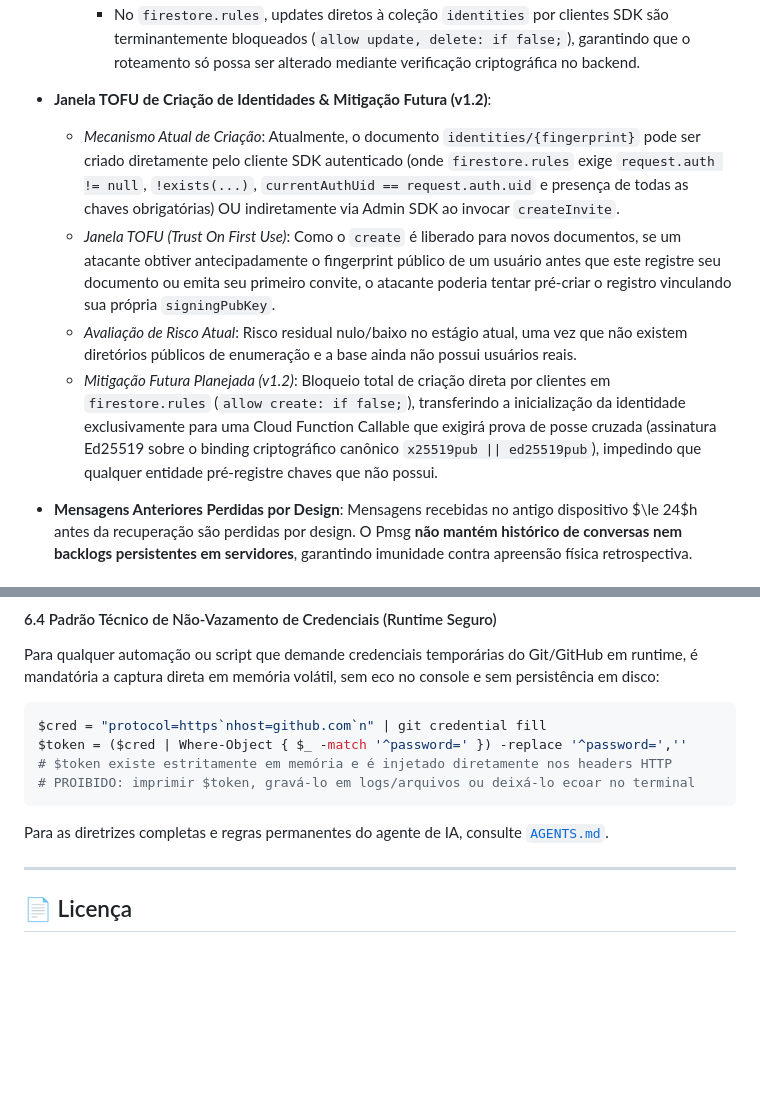
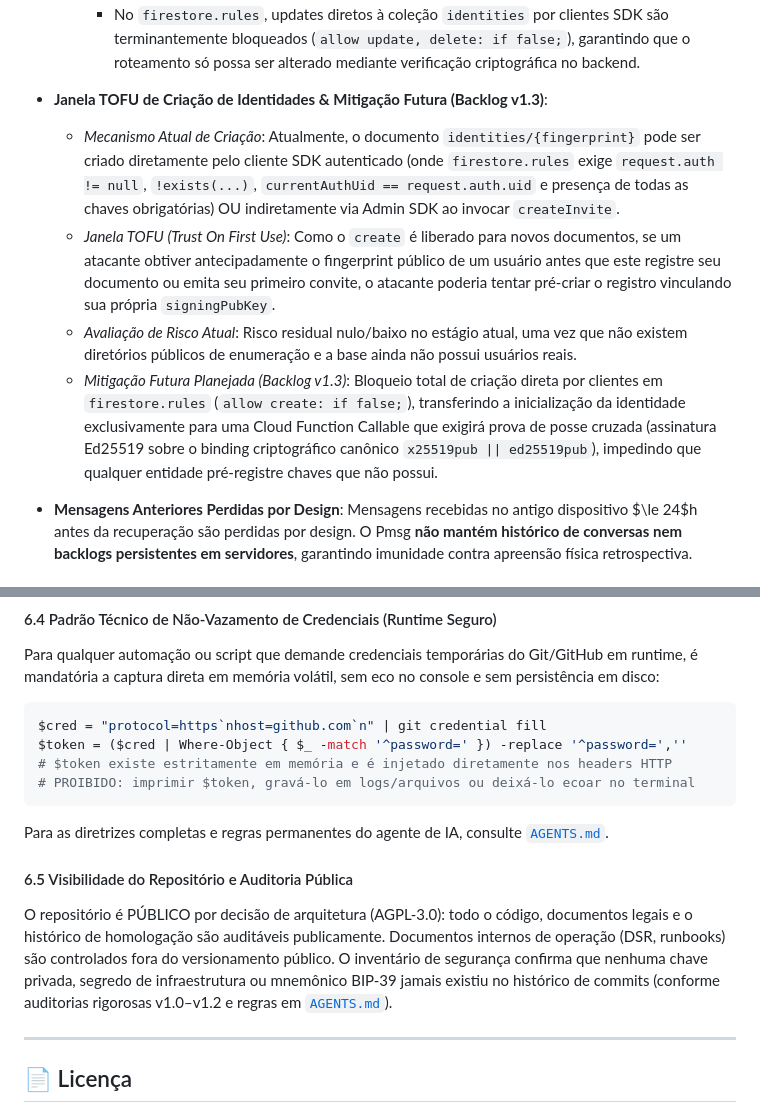
Before and after one commit to sampaiofa-tech/Pmsg, a Markdown page: README.md, 2 parts joined by grey strips. GitHub-like rendering; blank space fills up the shorter version.

Commit message:
docs(lgpd): documenta arquitetura de repositorio publico e ausencia de segredos

````diff
--- a/README.md
+++ b/README.md
@@ -191,11 +191,11 @@ O Pmsg **rejeitou expressamente** a implementação de um diretório centralizad
     - A assinatura é verificada contra o `signingPubKey` registrado no documento. Chamadas sem assinatura válida ou originadas por contatos atacantes são rejeitadas com `permission-denied`.
     - No `firestore.rules`, updates diretos à coleção `identities` por clientes SDK são terminantemente bloqueados (`allow update, delete: if false;`), garantindo que o roteamento só possa ser alterado mediante verificação criptográfica no backend.
 
-- **Janela TOFU de Criação de Identidades & Mitigação Futura (v1.2)**:
+- **Janela TOFU de Criação de Identidades & Mitigação Futura (Backlog v1.3)**:
   - *Mecanismo Atual de Criação*: Atualmente, o documento `identities/{fingerprint}` pode ser criado diretamente pelo cliente SDK autenticado (onde `firestore.rules` exige `request.auth != null`, `!exists(...)`, `currentAuthUid == request.auth.uid` e presença de todas as chaves obrigatórias) OU indiretamente via Admin SDK ao invocar `createInvite`.
   - *Janela TOFU (Trust On First Use)*: Como o `create` é liberado para novos documentos, se um atacante obtiver antecipadamente o fingerprint público de um usuário antes que este registre seu documento ou emita seu primeiro convite, o atacante poderia tentar pré-criar o registro vinculando sua própria `signingPubKey`.
   - *Avaliação de Risco Atual*: Risco residual nulo/baixo no estágio atual, uma vez que não existem diretórios públicos de enumeração e a base ainda não possui usuários reais.
-  - *Mitigação Futura Planejada (v1.2)*: Bloqueio total de criação direta por clientes em `firestore.rules` (`allow create: if false;`), transferindo a inicialização da identidade exclusivamente para uma Cloud Function Callable que exigirá prova de posse cruzada (assinatura Ed25519 sobre o binding criptográfico canônico `x25519pub || ed25519pub`), impedindo que qualquer entidade pré-registre chaves que não possui.
+  - *Mitigação Futura Planejada (Backlog v1.3)*: Bloqueio total de criação direta por clientes em `firestore.rules` (`allow create: if false;`), transferindo a inicialização da identidade exclusivamente para uma Cloud Function Callable que exigirá prova de posse cruzada (assinatura Ed25519 sobre o binding criptográfico canônico `x25519pub || ed25519pub`), impedindo que qualquer entidade pré-registre chaves que não possui.
 
 - **Mensagens Anteriores Perdidas por Design**: Mensagens recebidas no antigo dispositivo $\le 24$h antes da recuperação são perdidas por design. O Pmsg **não mantém histórico de conversas nem backlogs persistentes em servidores**, garantindo imunidade contra apreensão física retrospectiva.
 
@@ -407,6 +407,9 @@ $token = ($cred | Where-Object { $_ -match '^password=' }) -replace '^password='
 ```
 Para as diretrizes completas e regras permanentes do agente de IA, consulte [`AGENTS.md`](AGENTS.md).
 
+#### 6.5 Visibilidade do Repositório e Auditoria Pública
+O repositório é PÚBLICO por decisão de arquitetura (AGPL-3.0): todo o código, documentos legais e o histórico de homologação são auditáveis publicamente. Documentos internos de operação (DSR, runbooks) são controlados fora do versionamento público. O inventário de segurança confirma que nenhuma chave privada, segredo de infraestrutura ou mnemônico BIP-39 jamais existiu no histórico de commits (conforme auditorias rigorosas v1.0–v1.2 e regras em [`AGENTS.md`](AGENTS.md)).
+
 ---
 
 ## 📄 Licença
````
Also changed, not shown: docs/DATA_INVENTORY.md (+3 -0 lines).
